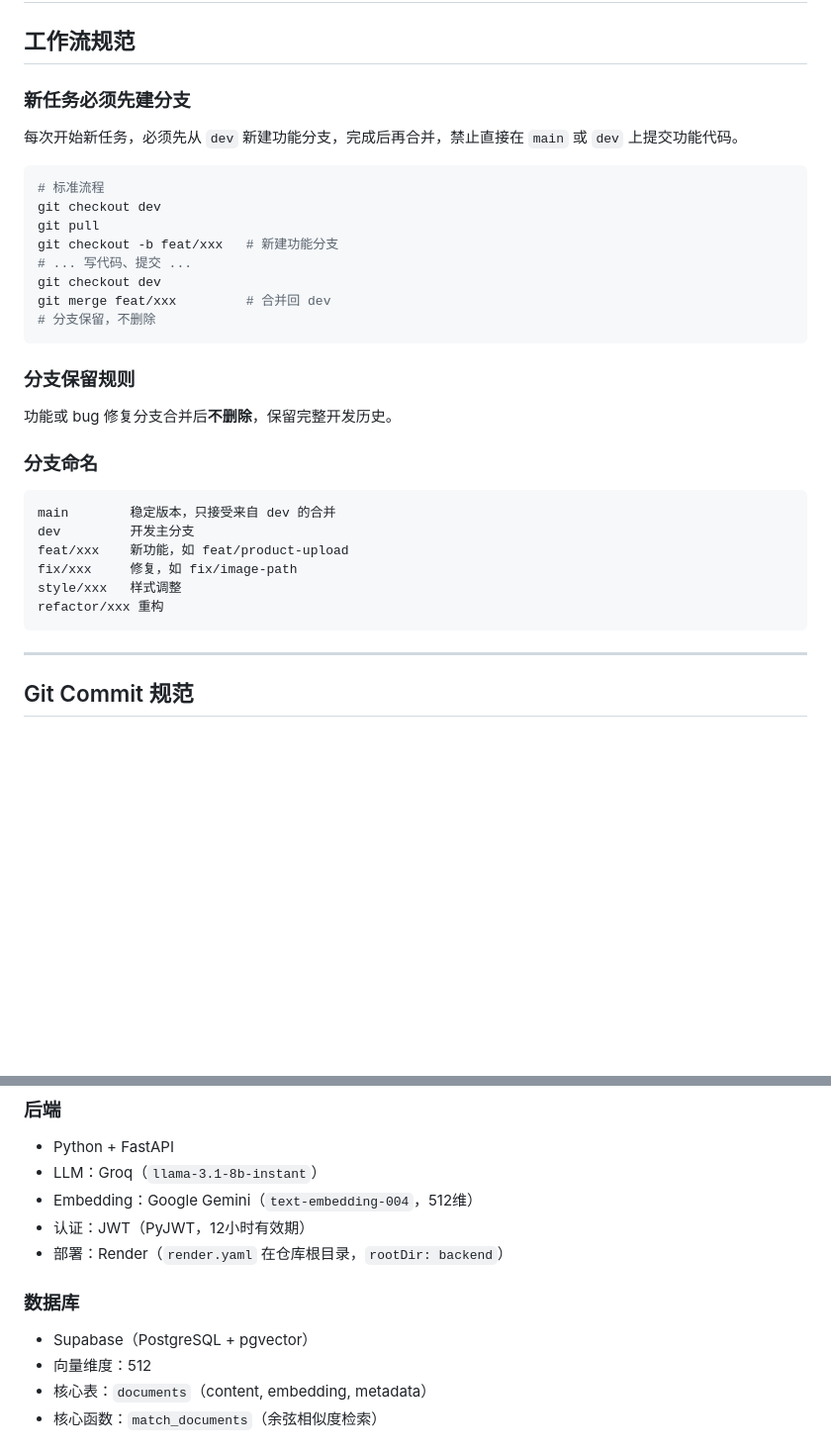
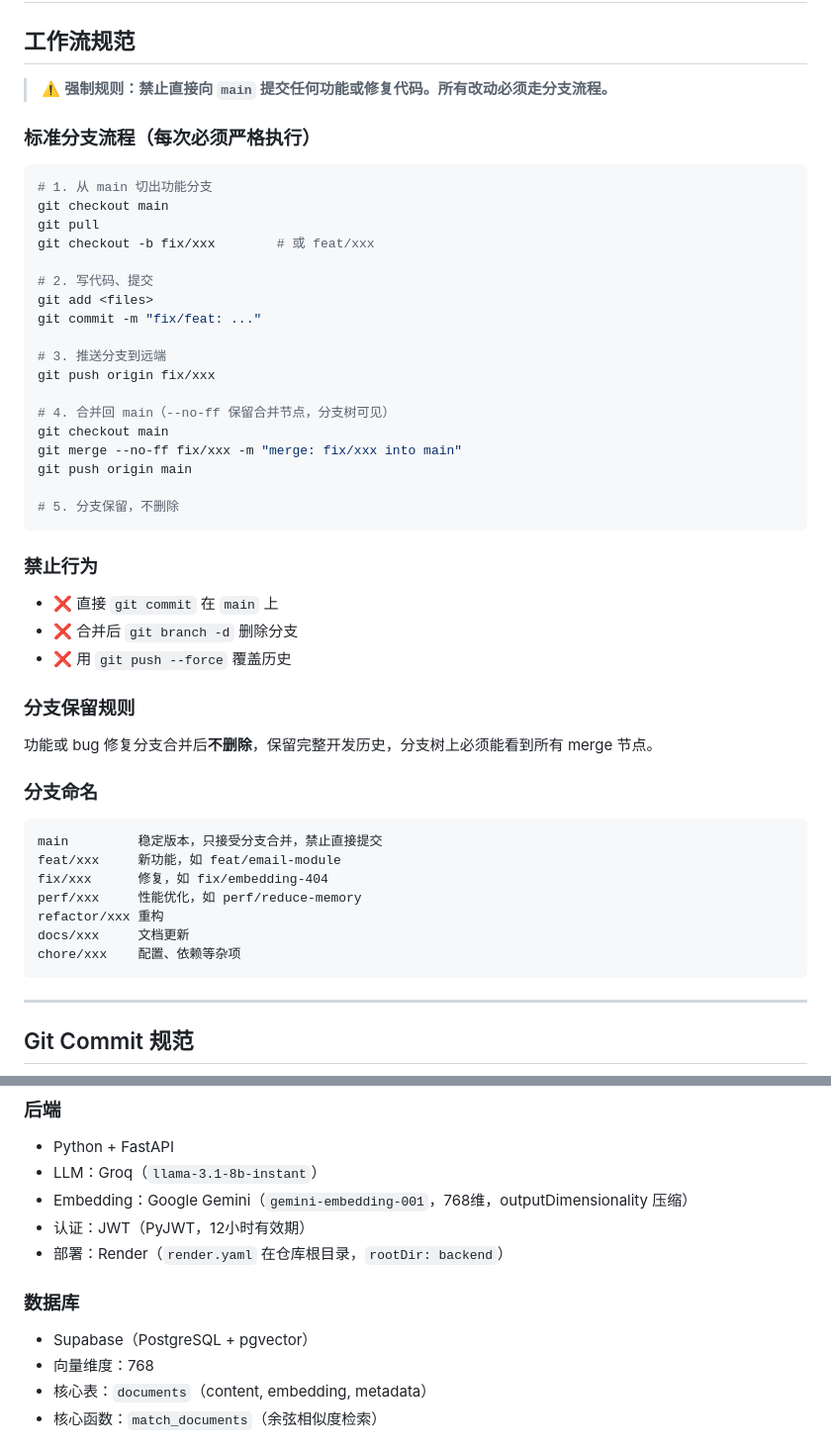
Before and after one commit to Lukas-Zhangjx/demo_Mai_Munich, a Markdown page: CLAUDE.md, 2 parts joined by grey strips. Shown at 99% size. GitHub-like rendering; blank space fills up the shorter version.

Commit message:
docs: enforce branch workflow rules in CLAUDE.md
- Add mandatory branch flow with --no-ff merge requirement
- List prohibited actions (direct main commits, branch deletion, force push)
- Update embedding model to gemini-embedding-001 and vector dim to 768

Co-Authored-By: Claude Sonnet 4.6 <noreply@anthropic.com>

````diff
--- a/CLAUDE.md
+++ b/CLAUDE.md
@@ -2,31 +2,48 @@
 
 ## 工作流规范
 
-### 新任务必须先建分支
-每次开始新任务，必须先从 `dev` 新建功能分支，完成后再合并，禁止直接在 `main` 或 `dev` 上提交功能代码。
+> ⚠️ **强制规则：禁止直接向 `main` 提交任何功能或修复代码。所有改动必须走分支流程。**
+
+### 标准分支流程（每次必须严格执行）
 
 ```bash
-# 标准流程
-git checkout dev
+# 1. 从 main 切出功能分支
+git checkout main
 git pull
-git checkout -b feat/xxx   # 新建功能分支
-# ... 写代码、提交 ...
-git checkout dev
-git merge feat/xxx         # 合并回 dev
-# 分支保留，不删除
+git checkout -b fix/xxx        # 或 feat/xxx
+
+# 2. 写代码、提交
+git add <files>
+git commit -m "fix/feat: ..."
+
+# 3. 推送分支到远端
+git push origin fix/xxx
+
+# 4. 合并回 main（--no-ff 保留合并节点，分支树可见）
+git checkout main
+git merge --no-ff fix/xxx -m "merge: fix/xxx into main"
+git push origin main
+
+# 5. 分支保留，不删除
 ```
 
+### 禁止行为
+- ❌ 直接 `git commit` 在 `main` 上
+- ❌ 合并后 `git branch -d` 删除分支
+- ❌ 用 `git push --force` 覆盖历史
+
 ### 分支保留规则
-功能或 bug 修复分支合并后**不删除**，保留完整开发历史。
+功能或 bug 修复分支合并后**不删除**，保留完整开发历史，分支树上必须能看到所有 merge 节点。
 
 ### 分支命名
 ```
-main        稳定版本，只接受来自 dev 的合并
-dev         开发主分支
-feat/xxx    新功能，如 feat/product-upload
-fix/xxx     修复，如 fix/image-path
-style/xxx   样式调整
+main         稳定版本，只接受分支合并，禁止直接提交
+feat/xxx     新功能，如 feat/email-module
+fix/xxx      修复，如 fix/embedding-404
+perf/xxx     性能优化，如 perf/reduce-memory
 refactor/xxx 重构
+docs/xxx     文档更新
+chore/xxx    配置、依赖等杂项
 ```
 
 ---
@@ -164,13 +181,13 @@ function getProducts(category, page) {}
 ### 后端
 - Python + FastAPI
 - LLM：Groq（`llama-3.1-8b-instant`）
-- Embedding：Google Gemini（`text-embedding-004`，512维）
+- Embedding：Google Gemini（`gemini-embedding-001`，768维，outputDimensionality 压缩）
 - 认证：JWT（PyJWT，12小时有效期）
 - 部署：Render（`render.yaml` 在仓库根目录，`rootDir: backend`）
 
 ### 数据库
 - Supabase（PostgreSQL + pgvector）
-- 向量维度：512
+- 向量维度：768
 - 核心表：`documents`（content, embedding, metadata）
 - 核心函数：`match_documents`（余弦相似度检索）
 
````
